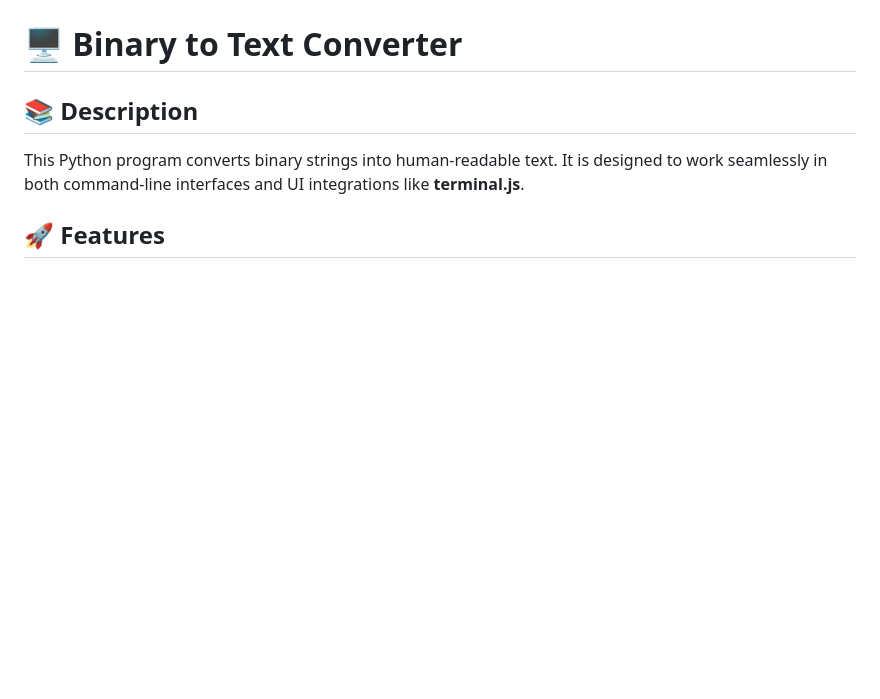
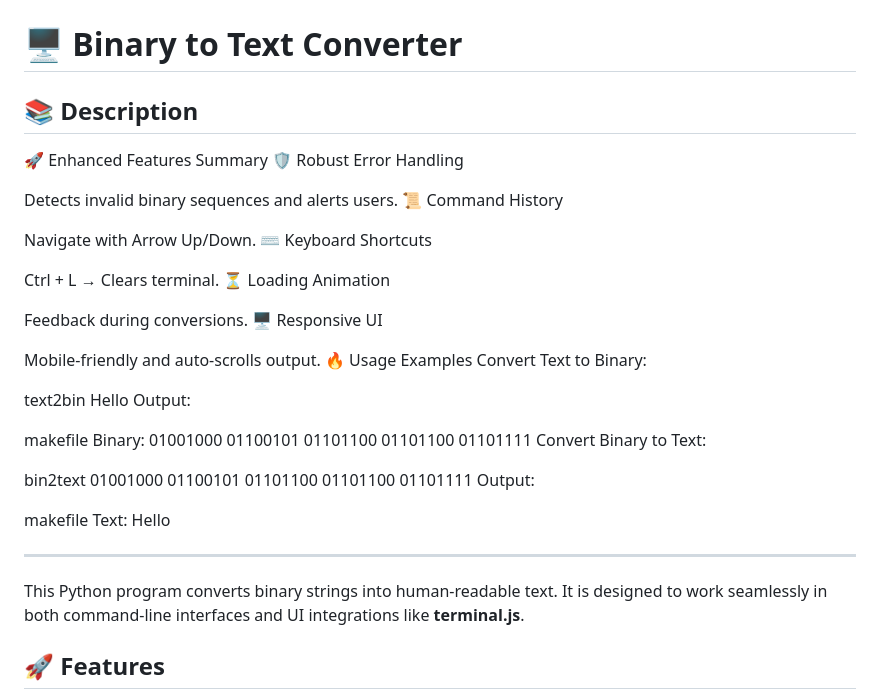
Before and after one commit to Professor-Codephreak/binarytotext, a Markdown page: README.md, the part around the change. Rendered like a GitHub page; blank space fills up the shorter version.

```diff
--- a/README.md
+++ b/README.md
@@ -3,6 +3,40 @@
 # 🖥️ Binary to Text Converter
 
 ## 📚 Description
+
+🚀 Enhanced Features Summary
+🛡 Robust Error Handling
+
+Detects invalid binary sequences and alerts users.
+📜 Command History
+
+Navigate with Arrow Up/Down.
+⌨️ Keyboard Shortcuts
+
+Ctrl + L → Clears terminal.
+⏳ Loading Animation
+
+Feedback during conversions.
+🖥 Responsive UI
+
+Mobile-friendly and auto-scrolls output.
+🔥 Usage Examples
+Convert Text to Binary:
+
+text2bin Hello
+Output:
+
+makefile
+Binary: 01001000 01100101 01101100 01101100 01101111
+Convert Binary to Text:
+
+bin2text 01001000 01100101 01101100 01101100 01101111
+Output:
+
+makefile
+Text: Hello
+
+---------------------------
 
 This Python program converts binary strings into human-readable text. It is designed to work seamlessly in both command-line interfaces and UI integrations like **terminal.js**.
 
```
